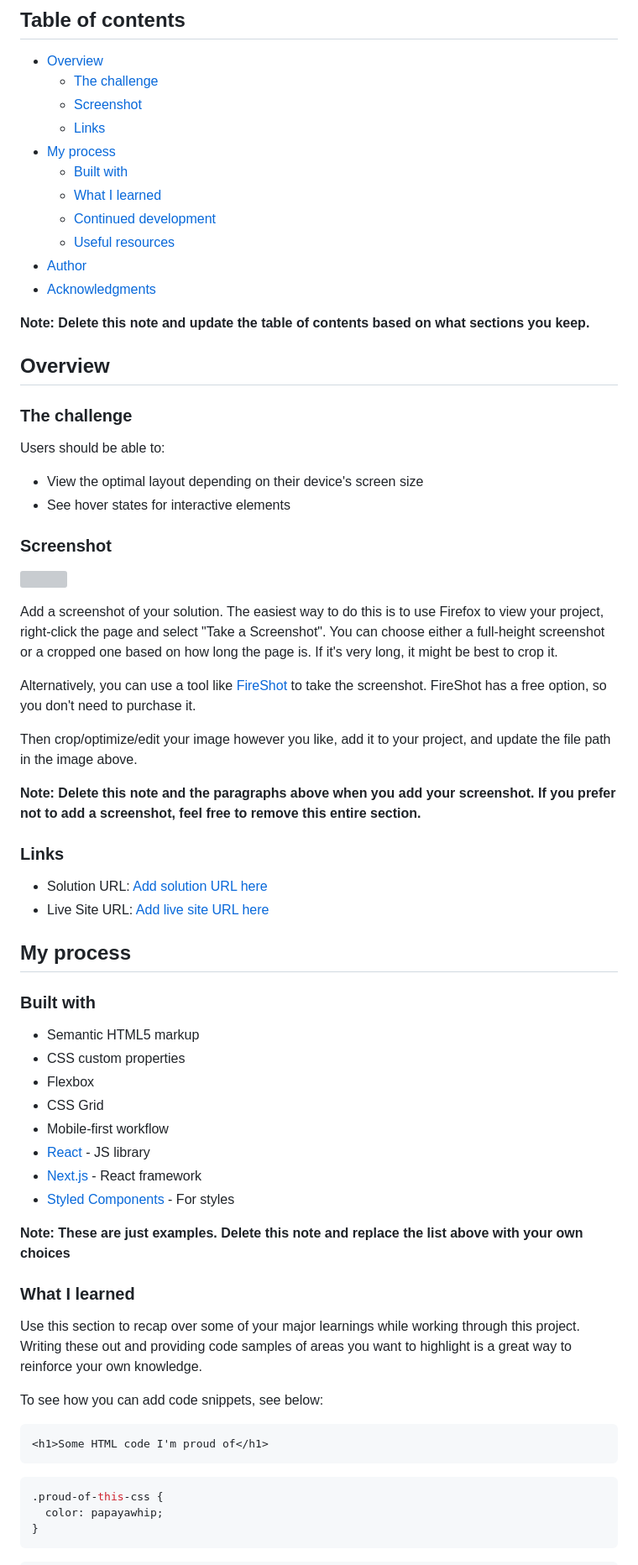
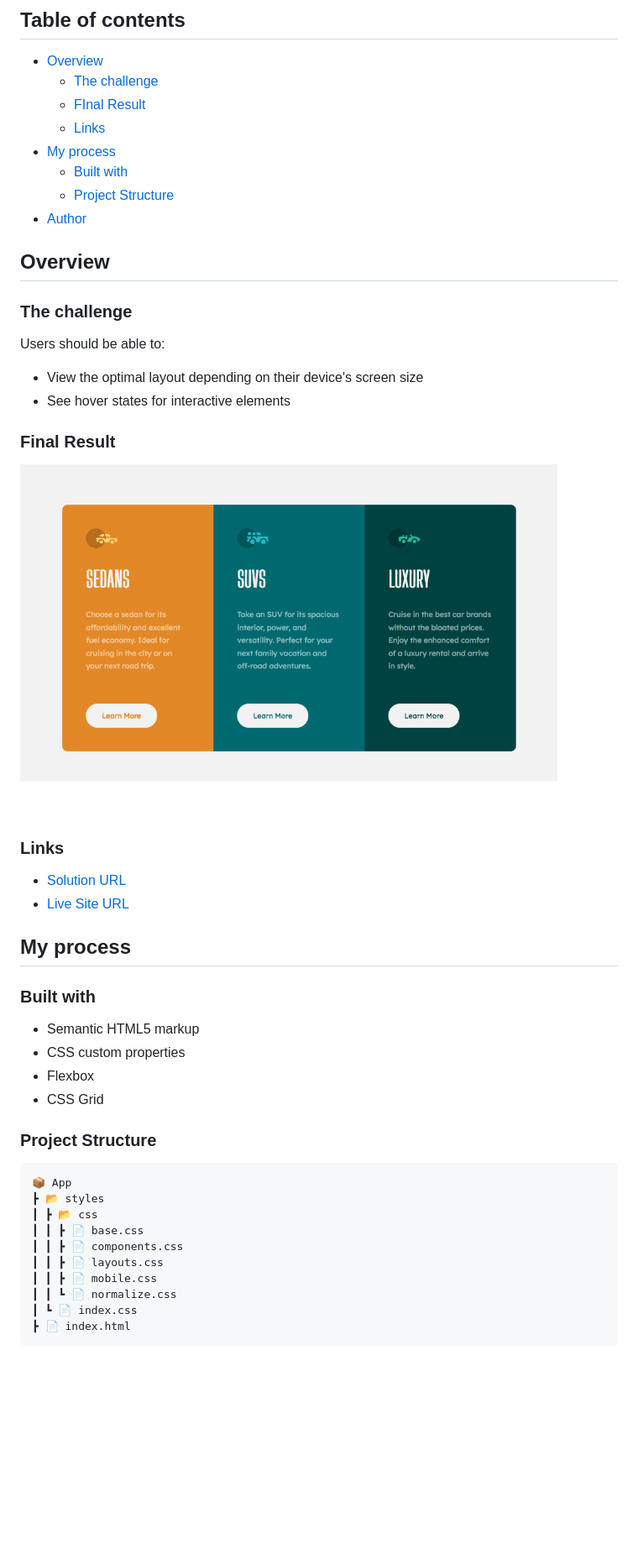
Before and after one commit to mspavanelli/frontendmentor-3-column-preview-card-component, a Markdown page: README-template.md, the part around the change printed below. Shown: that part at 84% size. Rendered like a GitHub page; pictures changed too: screenshot.png (added); blank space fills up the shorter version; grey boxes are pictures that could not be loaded.

````diff
--- a/README-template.md
+++ b/README-template.md
@@ -6,17 +6,12 @@ This is a solution to the [3-column preview card component challenge on Frontend
 
 - [Overview](#overview)
   - [The challenge](#the-challenge)
-  - [Screenshot](#screenshot)
+  - [FInal Result](#final-result)
   - [Links](#links)
 - [My process](#my-process)
   - [Built with](#built-with)
-  - [What I learned](#what-i-learned)
-  - [Continued development](#continued-development)
-  - [Useful resources](#useful-resources)
+  - [Project Structure](#project-structure)
 - [Author](#author)
-- [Acknowledgments](#acknowledgments)
-
-**Note: Delete this note and update the table of contents based on what sections you keep.**
 
 ## Overview
 
@@ -27,22 +22,14 @@ Users should be able to:
 - View the optimal layout depending on their device's screen size
 - See hover states for interactive elements
 
-### Screenshot
+### Final Result
 
-![](./screenshot.jpg)
-
-Add a screenshot of your solution. The easiest way to do this is to use Firefox to view your project, right-click the page and select "Take a Screenshot". You can choose either a full-height screenshot or a cropped one based on how long the page is. If it's very long, it might be best to crop it.
-
-Alternatively, you can use a tool like [FireShot](https://getfireshot.com/) to take the screenshot. FireShot has a free option, so you don't need to purchase it.
-
-Then crop/optimize/edit your image however you like, add it to your project, and update the file path in the image above.
-
-**Note: Delete this note and the paragraphs above when you add your screenshot. If you prefer not to add a screenshot, feel free to remove this entire section.**
+![](./screenshot.png)
 
 ### Links
 
-- Solution URL: [Add solution URL here](https://your-solution-url.com)
-- Live Site URL: [Add live site URL here](https://your-live-site-url.com)
+- [Solution URL](https://github.com/mspavanelli/frontendmentor-3-column-preview-card-component)
+- [Live Site URL](https://mspavanelli.github.io/frontendmentor-3-column-preview-card-component/)
 
 ## My process
 
@@ -52,24 +39,18 @@ Then crop/optimize/edit your image however you like, add it to your project, and
 - CSS custom properties
 - Flexbox
 - CSS Grid
-- Mobile-first workflow
-- [React](https://reactjs.org/) - JS library
-- [Next.js](https://nextjs.org/) - React framework
-- [Styled Components](https://styled-components.com/) - For styles
 
-**Note: These are just examples. Delete this note and replace the list above with your own choices**
+### Project Structure
 
-### What I learned
-
-Use this section to recap over some of your major learnings while working through this project. Writing these out and providing code samples of areas you want to highlight is a great way to reinforce your own knowledge.
-
-To see how you can add code snippets, see below:
-
-```html
-<h1>Some HTML code I'm proud of</h1>
 ```
-```css
-.proud-of-this-css {
-  color: papayawhip;
-}
+📦 App
+┣ 📂 styles
+┃ ┣ 📂 css
+┃ ┃ ┣ 📄 base.css
+┃ ┃ ┣ 📄 components.css
+┃ ┃ ┣ 📄 layouts.css
+┃ ┃ ┣ 📄 mobile.css
+┃ ┃ ┗ 📄 normalize.css
+┃ ┗ 📄 index.css
+┣ 📄 index.html
 ```
````
Also changed, not shown: other parts of README-template.md (+2 -33 lines).
